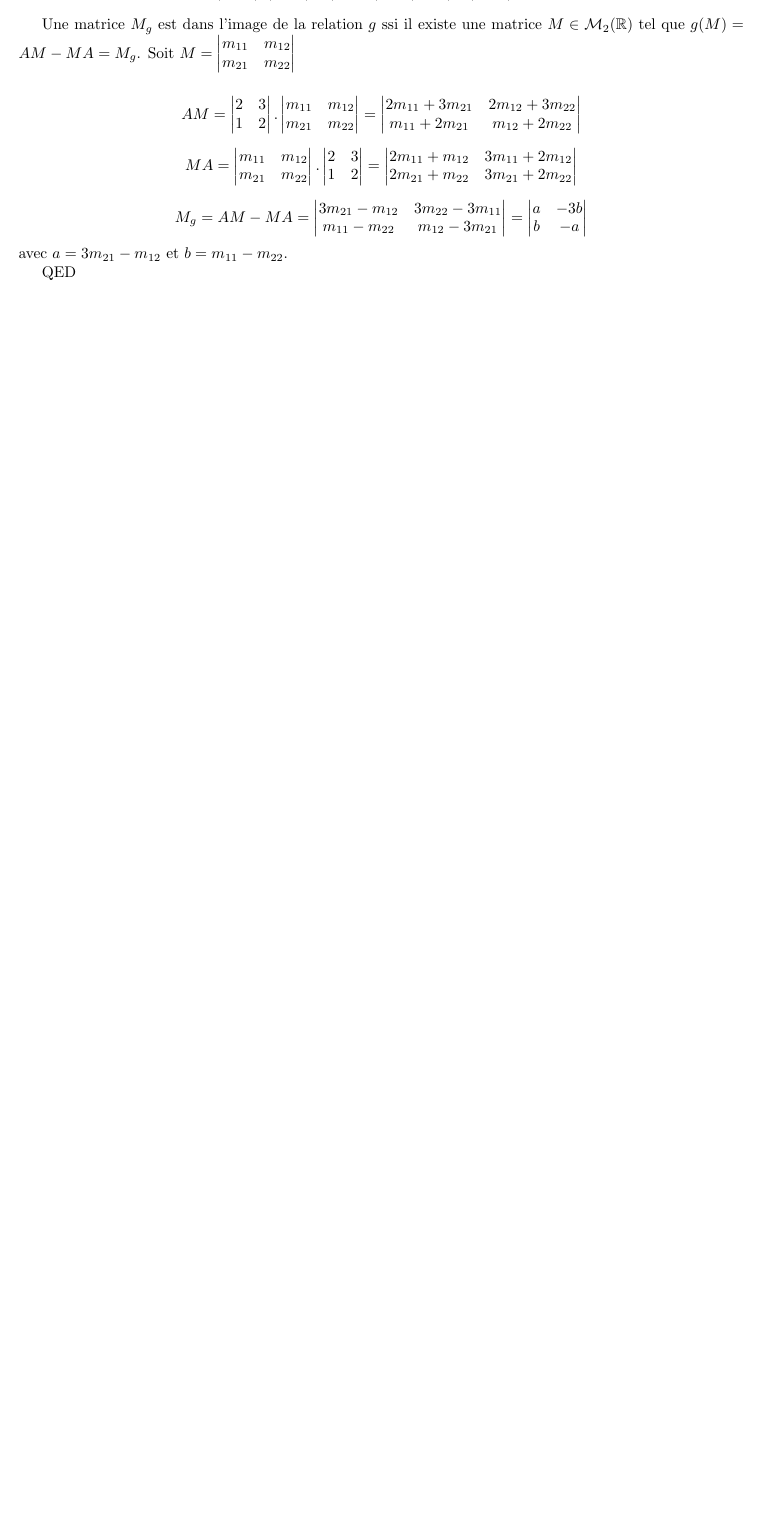
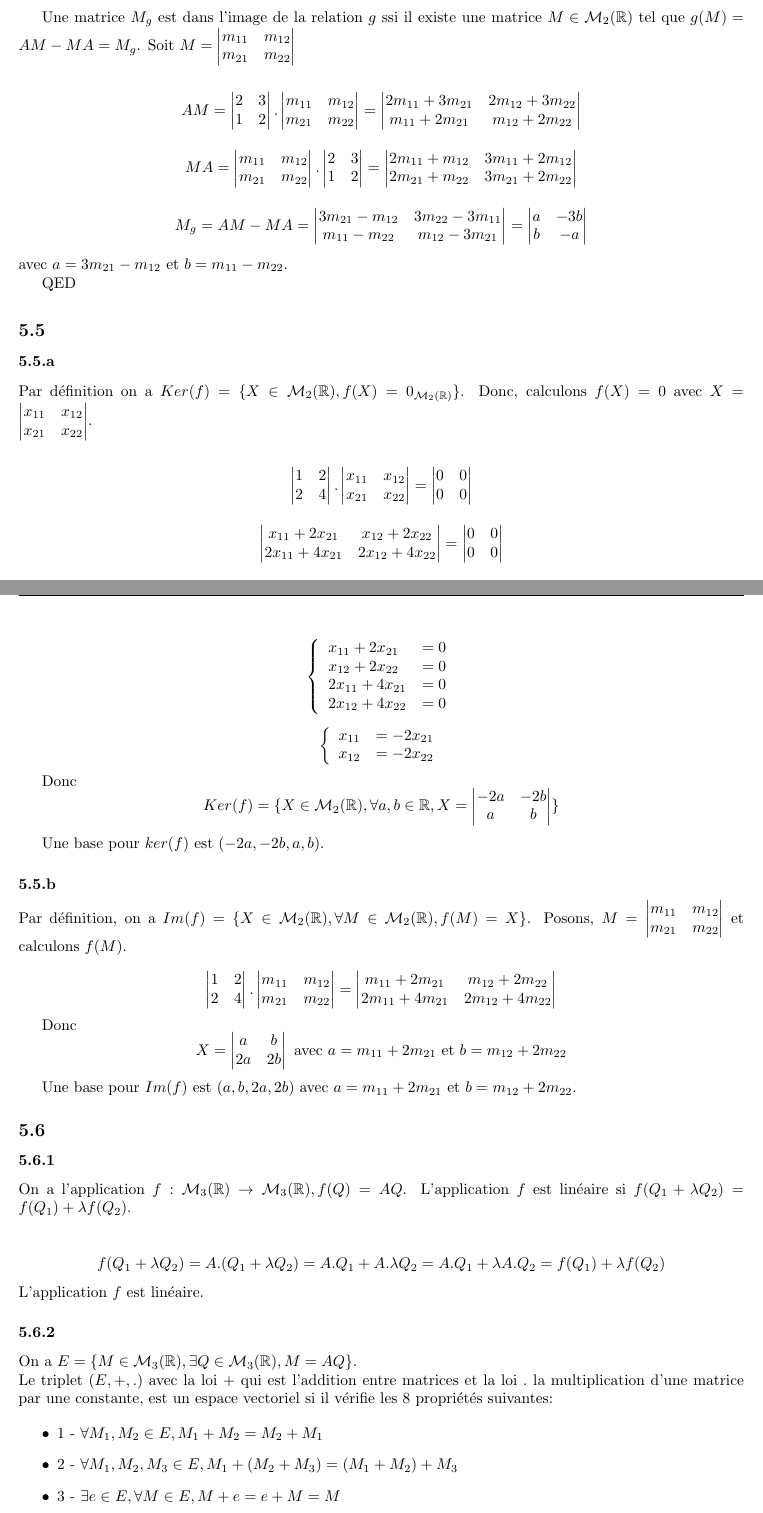
Before and after one commit to PAYRAULT/MPI, a LaTeX book (Math_103/TD/feuille5_sol.tex): part of page 6 of 6 before the commit and two parts of pages 6 and 7 of 8 after it, the two joined at a grey line, cut so that both start at the same text, the shorter picture padded with empty space. Compiled offline with pdfLaTeX.

Commit message:
Math103, feuille 5, ex5.6

```diff
--- a/Math_103/TD/feuille5_sol.tex
+++ b/Math_103/TD/feuille5_sol.tex
@@ -498,3 +498,76 @@ avec $a=3m_{21} -  m_{12}$ et $b = m_{11} - m_{22}$.
 QED
 
 
+\subsection*{5.5}
+\subsubsection*{5.5.a}
+Par d\'efinition on a $Ker(f) = \{ X \in \mathcal{M}_2(\R), f(X) = 0_{\mathcal{M}_2(\R)}\}$. Donc, calculons $f(X) = 0$ avec $X=\begin{vmatrix} x_{11} & x_{12} \\ x_{21} & x_{22} \end{vmatrix}$.\\
+
+$$
+\begin{vmatrix} 1 & 2 \\ 2 & 4 \end{vmatrix} . \begin{vmatrix} x_{11} & x_{12} \\ x_{21} & x_{22} \end{vmatrix} = \begin{vmatrix} 0 & 0 \\ 0 & 0 \end{vmatrix}
+$$
+
+$$
+\begin{vmatrix} x_{11}+2x_{21} & x_{12}+2x_{22} \\ 2x_{11}+4x_{21} & 2x_{12}+4x_{22} \end{vmatrix} = \begin{vmatrix} 0 & 0 \\ 0 & 0 \end{vmatrix}
+$$
+
+$$
+\left\{
+\begin{array}{l l}
+x_{11}+2x_{21} & = 0 \\
+x_{12}+2x_{22} & = 0\\
+2x_{11}+4x_{21}  & = 0 \\
+2x_{12}+4x_{22} & = 0 \\
+\end{array}
+\right.
+$$
+
+$$
+\left\{
+\begin{array}{l l}
+x_{11} & = -2x_{21} \\
+x_{12} & = -2x_{22}\\
+\end{array}
+\right.
+$$
+
+Donc
+$$
+Ker(f) = \{X \in \mathcal{M}_2(\R),\forall a,b \in  \R, X=\begin{vmatrix} -2a & -2b \\ a & b \end{vmatrix} \}
+$$
+
+Une base pour $ker(f)$ est $(-2a,-2b,a,b)$.
+
+\subsubsection*{5.5.b}
+Par d\'efinition, on a $Im(f) = \{X \in \mathcal{M}_2(\R), \forall M \in \mathcal{M}_2(\R), f(M) = X \}$. Posons, $M=\begin{vmatrix} m_{11} & m_{12} \\ m_{21} & m_{22} \end{vmatrix}$ et calculons $f(M)$.
+
+$$
+\begin{vmatrix} 1 & 2 \\ 2 & 4 \end{vmatrix} . \begin{vmatrix} m_{11} & m_{12} \\ m_{21} & m_{22} \end{vmatrix} =
+\begin{vmatrix} m_{11}+2m_{21} & m_{12}+2m_{22} \\ 2m_{11}+4m_{21} & 2m_{12}+4m_{22} \end{vmatrix}
+$$
+
+Donc
+$$
+X = \begin{vmatrix} a & b \\ 2a & 2b \end{vmatrix} \text{ avec } a =  m_{11}+2m_{21} \text{ et } b = m_{12}+2m_{22}
+$$
+
+Une base pour $Im(f)$ est $(a,b,2a,2b)$ avec $a =  m_{11}+2m_{21}$ et $b = m_{12}+2m_{22}$.
+
+
+\subsection*{5.6}
+\subsubsection*{5.6.1}
+On a l'application $f: \mathcal{M}_3(\R) \to \mathcal{M}_3(\R), f(Q) = AQ$. L'application $f$ est lin\'eaire si $f(Q_1+\lambda Q_2) = f(Q_1) + \lambda f(Q_2)$.\\
+
+$$
+f(Q_1+\lambda Q_2) = A.(Q_1+\lambda Q_2) = A.Q_1 + A.\lambda Q_2 = A.Q_1 + \lambda A.Q_2 = f(Q_1) + \lambda f(Q_2)
+$$
+L'application $f$ est lin\'eaire.
+
+\subsubsection*{5.6.2}
+On a $E = \{M \in \mathcal{M}_3(\R), \exists Q \in \mathcal{M}_3(\R), M = AQ\}$.\\
+Le triplet $(E,+,.)$ avec la loi $+$ qui est l'addition entre matrices et la loi $.$ la multiplication d'une matrice par une constante, est un espace vectoriel si il v\'erifie les 8 propri\'et\'es suivantes:
+
+\begin{itemize}
+\item 1 - $\forall M_1, M_2 \in E, M_1 + M_2 = M_2 + M_1$
+\item 2 - $\forall M_1, M_2,M_3 \in E, M_1 + (M_2 + M_3)= (M_1 + M_2) + M_3$
+\item 3 - $\exists e \in E, \forall M \in E, M+e=e+M=M$
+\item 4 - $\forall M_1 \in E,\exists M_2 \in E, M_1 + M_2 = M_2 + M_1 = e$
@@ -500,0 +584 @@ QED
+\item 2 - $\forall M_1, M_2,M_3 \in E, M_1 + (M_2 + M_3)= AQ_1 + (AQ_2 + AQM_3) =  (AQ_1 + AQ_2) + AQ_3= (M_1 + M_2) + M_3$, Vrai
```
Also changed, not shown: Math_103/TD/feuille5_sol.pdf, Math_103/TD/feuille5_sol.tex (39 more changed lines).
